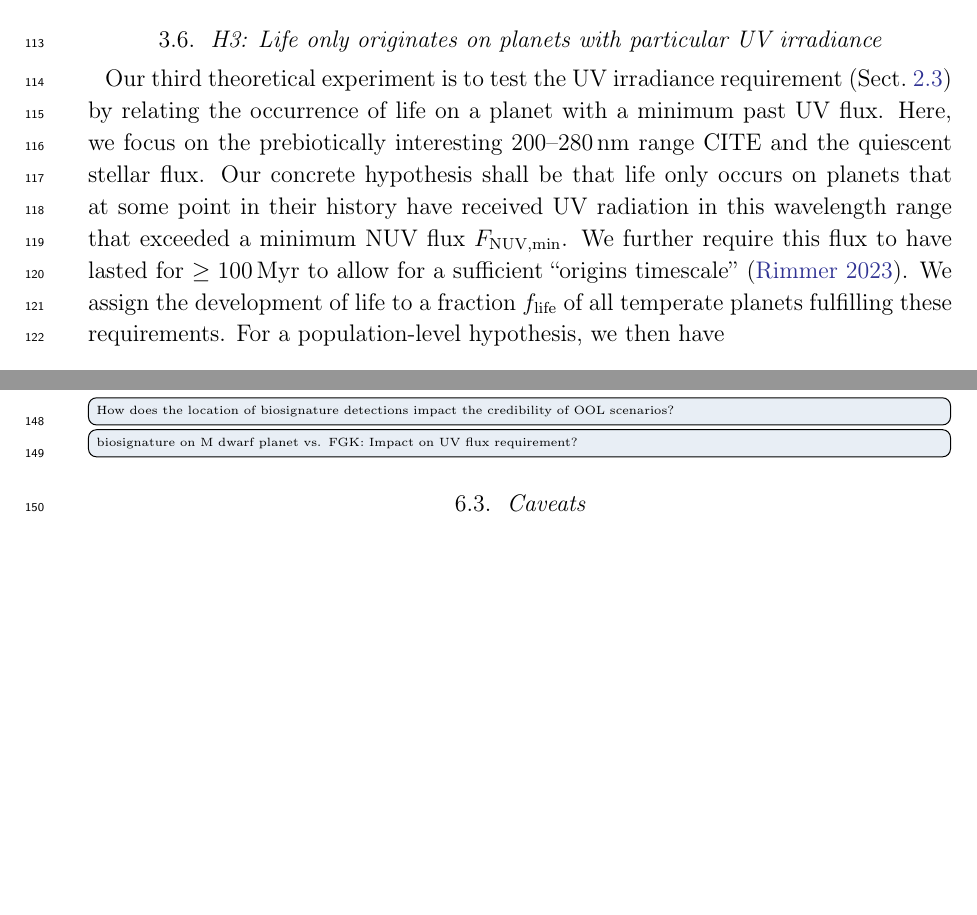
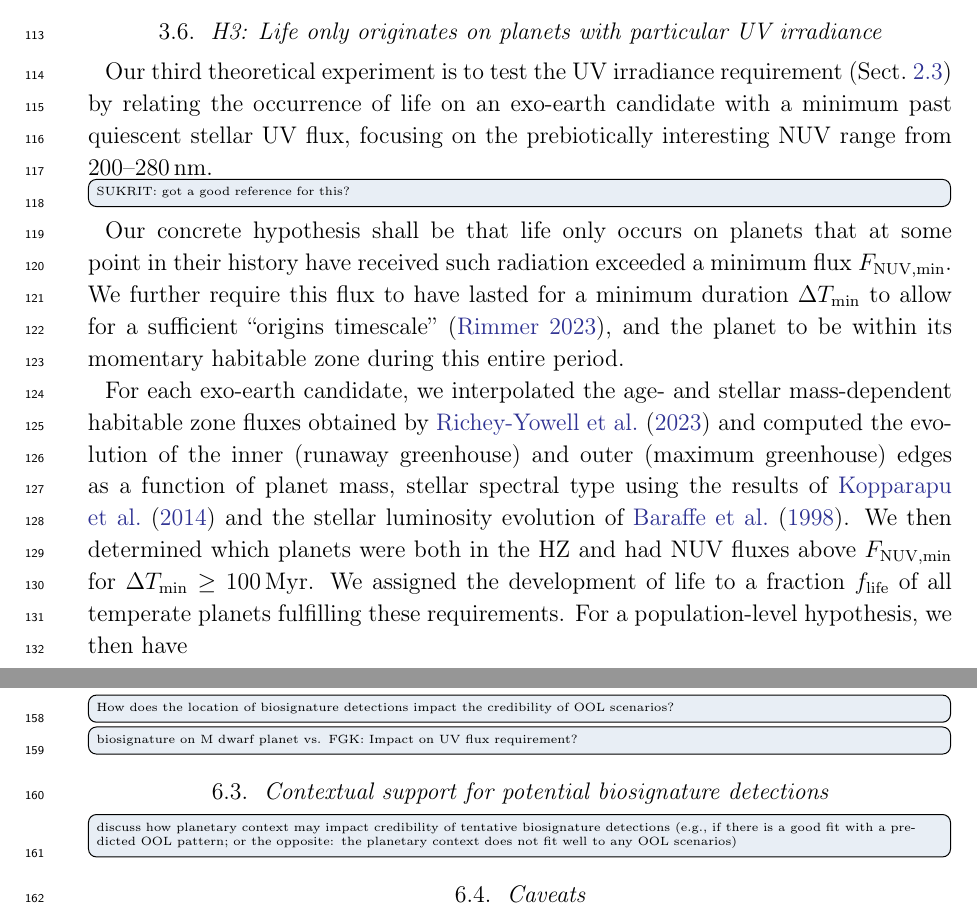
Before and after one commit to matiscke/originsoflife, a LaTeX paper (src/tex/ms.tex): two parts of pages 5 and 6 of 7, joined at a grey line, cut so that both start at the same text, the shorter picture padded with empty space. Compiled offline with pdfLaTeX; a LaTeX package or settings file that is missing is left out.

Commit message:
describe modeling of H3 (NUV correlation)

```diff
--- a/src/tex/ms.tex
+++ b/src/tex/ms.tex
@@ -123,11 +123,13 @@ Further, the tidal locking timescale of the planet may not be smaller than the a
 ...
 
 \subsection{H3: Life only originates on planets with particular UV irradiance}
-Our third theoretical experiment is to test the UV irradiance requirement (Sect.~\ref{sec:predictions:uv}) by relating the occurrence of life on a planet with a minimum past UV flux.
-Here, we focus on the prebiotically interesting \SIrange{200}{280}{\nano\meter} range CITE and the quiescent stellar flux.  %~\citep{RanjanSasselov2016}.
-Our concrete hypothesis shall be that life only occurs on planets that at some point in their history have received UV radiation in this wavelength range that exceeded a minimum NUV flux $F_\mathrm{NUV, min}$.
-We further require this flux to have lasted for $\geq \SI{100}{\mega\year}$ to allow for a sufficient ``origins timescale''~\citep{Rimmer2023}.
-We assign the development of life to a fraction $f_\mathrm{life}$ of all temperate planets fulfilling these requirements.
+Our third theoretical experiment is to test the UV irradiance requirement (Sect.~\ref{sec:predictions:uv}) by relating the occurrence of life on an exo-earth candidate with a minimum past quiescent stellar UV flux, focusing on the prebiotically interesting NUV range from \SIrange{200}{280}{\nano\meter}. \todo[inline]{SUKRIT: got a good reference for this?}  %~\citep{RanjanSasselov2016}.?
+Our concrete hypothesis shall be that life only occurs on planets that at some point in their history have received such radiation exceeded a minimum flux $F_\mathrm{NUV, min}$.
+We further require this flux to have lasted for a minimum duration $\Delta T_\mathrm{min}$ to allow for a sufficient ``origins timescale''~\citep{Rimmer2023}, and the planet to be within its momentary habitable zone during this entire period.
+
+For each exo-earth candidate, we interpolated the age- and stellar mass-dependent habitable zone fluxes obtained by \citet{Richey-Yowell2023} and computed the evolution of the inner (runaway greenhouse) and outer (maximum greenhouse) edges as a function of planet mass, stellar spectral type using the results of \citet{Kopparapu2014} and the stellar luminosity evolution of \citet{Baraffe1998}.
+We then determined which planets were both in the HZ and had NUV fluxes above $F_\mathrm{NUV, min}$ for $\Delta T_\mathrm{min} \geq \SI{100}{\mega\year}$.
+We assigned the development of life to a fraction $f_\mathrm{life}$ of all temperate planets fulfilling these requirements.
 For a population-level hypothesis, we then have
 \begin{equation}\label{eq:hypothesis-uv}
     H_{3} = f_\mathrm{life} (\theta, F_\mathrm{NUV}) =
@@ -189,6 +191,10 @@ While not the only atmospheric species discussed as a signature for planetary li
 \todo[inline]{How does the location of biosignature detections impact the credibility of OOL scenarios?}
 \todo[inline]{biosignature on M~dwarf planet vs. FGK: Impact on UV flux requirement?}
 
+\subsection{Contextual support for potential biosignature detections}
+\todo[inline]{discuss how planetary context may impact credibility of tentative biosignature detections (e.g., if there is a good fit with a predicted OOL pattern; or the opposite: the planetary context does not fit well to any OOL scenarios)}
+
+
 \subsection{Caveats}
 \subsubsection{Atmosphere transmission}
 Theoretical work suggests that the atmosphere of prebiotic Earth was largely transparent at near-UV wavelengths with the only known source of attenuation being Rayleigh scattering~\citep{Ranjan2017,Ranjan2017c}.
```
Also changed, not shown: src/tex/ms.tex (4 more changed lines).
